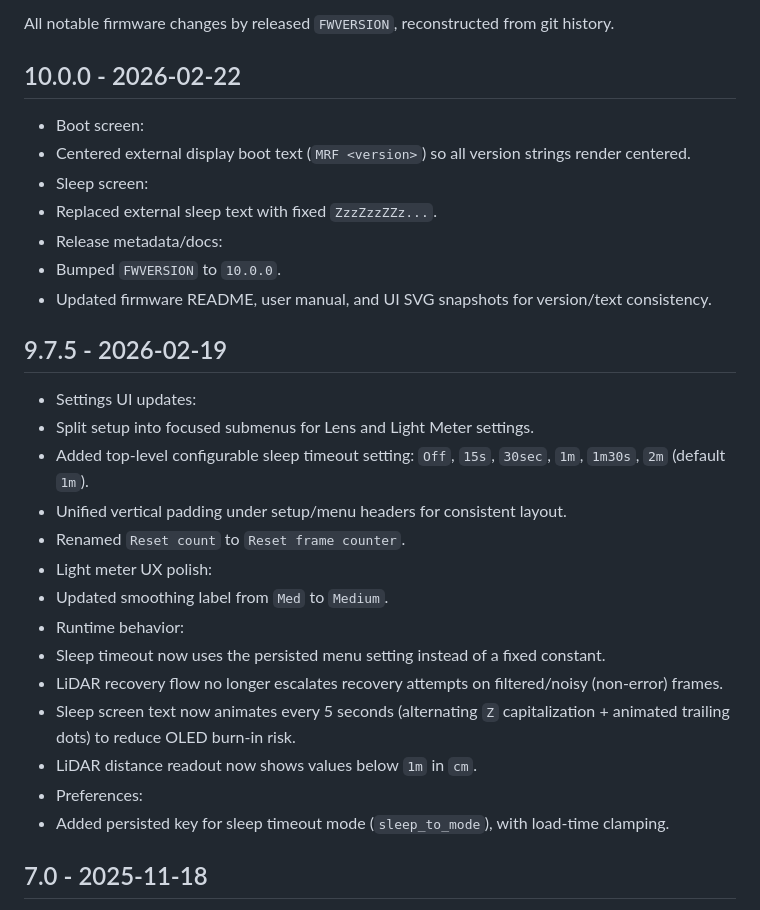
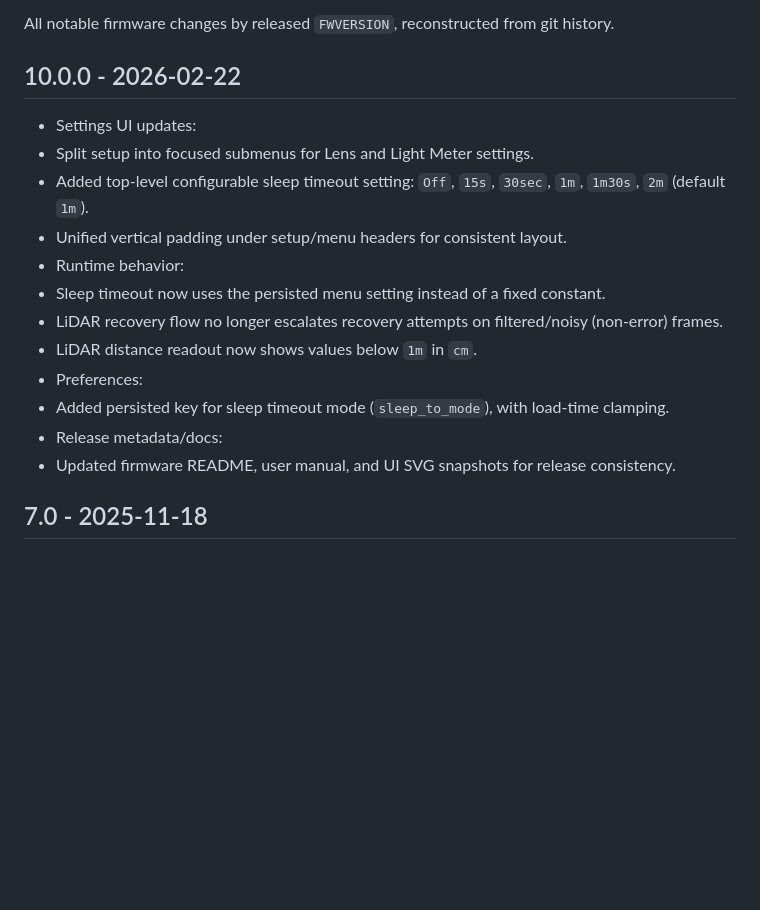
Before and after one commit to acornelissen/IDENTIDEM.design-MRF2, a Markdown page: Firmware/CHANGELOG.md, the part around the change. Drawn GitHub-style; blank space fills up the shorter version.

Commit message:
Refine 10.0.0 changelog notes

```diff
--- a/Firmware/CHANGELOG.md
+++ b/Firmware/CHANGELOG.md
@@ -3,29 +3,18 @@
 All notable firmware changes by released `FWVERSION`, reconstructed from git history.
 
 ## 10.0.0 - 2026-02-22
-- Boot screen:
-- Centered external display boot text (`MRF <version>`) so all version strings render centered.
-- Sleep screen:
-- Replaced external sleep text with fixed `ZzzZzzZZz...`.
-- Release metadata/docs:
-- Bumped `FWVERSION` to `10.0.0`.
-- Updated firmware README, user manual, and UI SVG snapshots for version/text consistency.
-
-## 9.7.5 - 2026-02-19
 - Settings UI updates:
 - Split setup into focused submenus for Lens and Light Meter settings.
 - Added top-level configurable sleep timeout setting: `Off`, `15s`, `30sec`, `1m`, `1m30s`, `2m` (default `1m`).
 - Unified vertical padding under setup/menu headers for consistent layout.
-- Renamed `Reset count` to `Reset frame counter`.
-- Light meter UX polish:
-- Updated smoothing label from `Med` to `Medium`.
 - Runtime behavior:
 - Sleep timeout now uses the persisted menu setting instead of a fixed constant.
 - LiDAR recovery flow no longer escalates recovery attempts on filtered/noisy (non-error) frames.
-- Sleep screen text now animates every 5 seconds (alternating `Z` capitalization + animated trailing dots) to reduce OLED burn-in risk.
 - LiDAR distance readout now shows values below `1m` in `cm`.
 - Preferences:
 - Added persisted key for sleep timeout mode (`sleep_to_mode`), with load-time clamping.
+- Release metadata/docs:
+- Updated firmware README, user manual, and UI SVG snapshots for release consistency.
 
 ## 7.0 - 2025-11-18
 - Initial public firmware import for MRF2.
```
